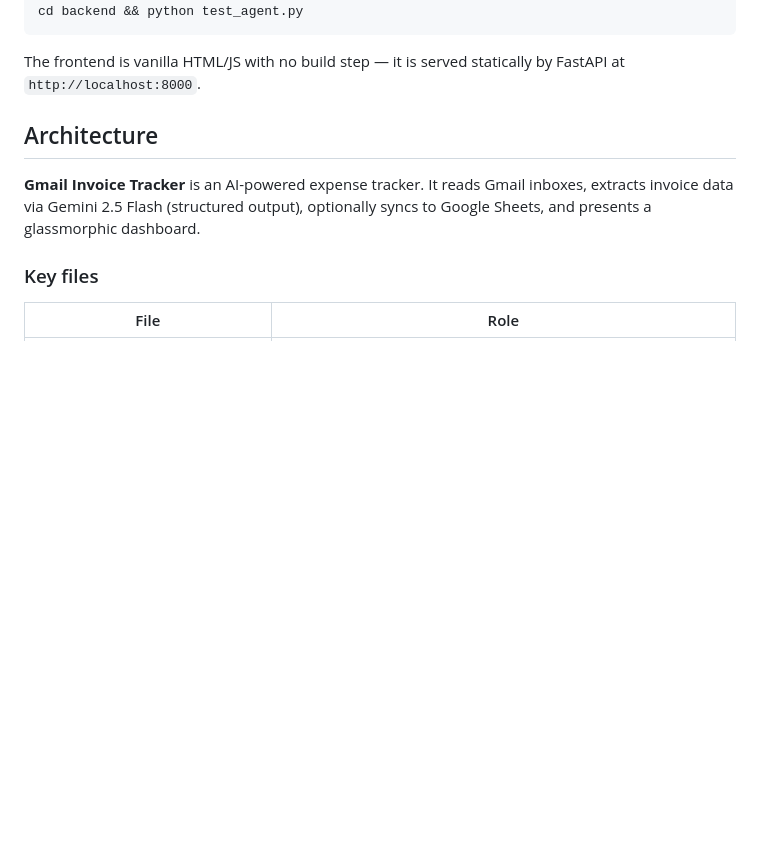
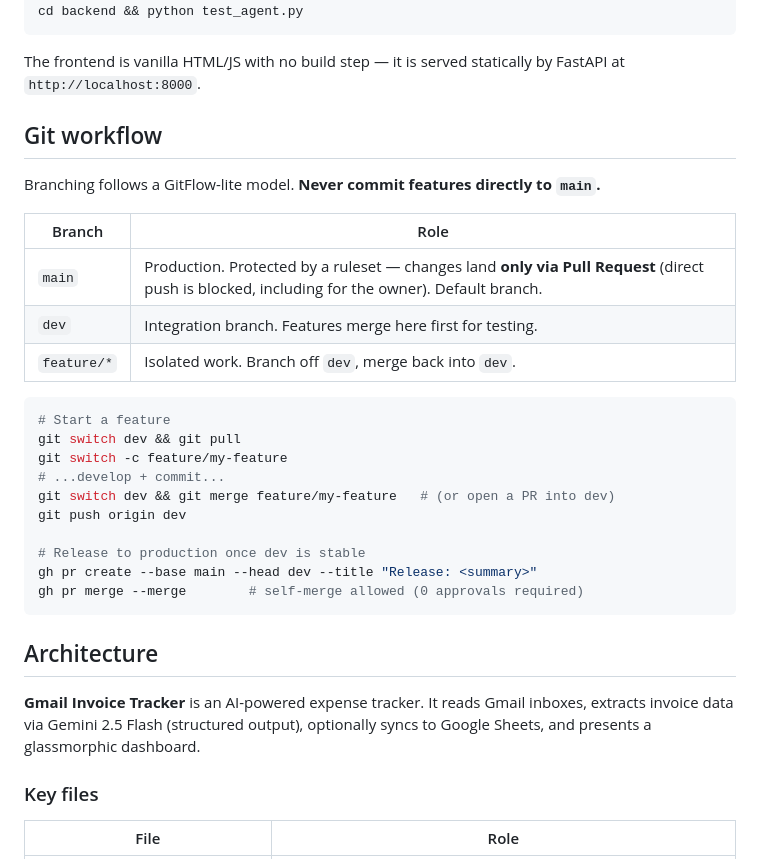
Before and after one commit to strugo7/InvoiceAI, a Markdown page: CLAUDE.md, the part around the change. Drawn GitHub-style; blank space fills up the shorter version.

Commit message:
docs: document dev/main GitFlow-lite branching workflow
Co-Authored-By: Claude Opus 4.8 <noreply@anthropic.com>

````diff
--- a/CLAUDE.md
+++ b/CLAUDE.md
@@ -16,6 +16,29 @@ cd backend && python test_agent.py
 ```
 
 The frontend is vanilla HTML/JS with no build step — it is served statically by FastAPI at `http://localhost:8000`.
+
+## Git workflow
+
+Branching follows a GitFlow-lite model. **Never commit features directly to `main`.**
+
+| Branch | Role |
+|--------|------|
+| `main` | Production. Protected by a ruleset — changes land **only via Pull Request** (direct push is blocked, including for the owner). Default branch. |
+| `dev` | Integration branch. Features merge here first for testing. |
+| `feature/*` | Isolated work. Branch off `dev`, merge back into `dev`. |
+
+```bash
+# Start a feature
+git switch dev && git pull
+git switch -c feature/my-feature
+# ...develop + commit...
+git switch dev && git merge feature/my-feature   # (or open a PR into dev)
+git push origin dev
+
+# Release to production once dev is stable
+gh pr create --base main --head dev --title "Release: <summary>"
+gh pr merge --merge        # self-merge allowed (0 approvals required)
+```
 
 ## Architecture
 
````
